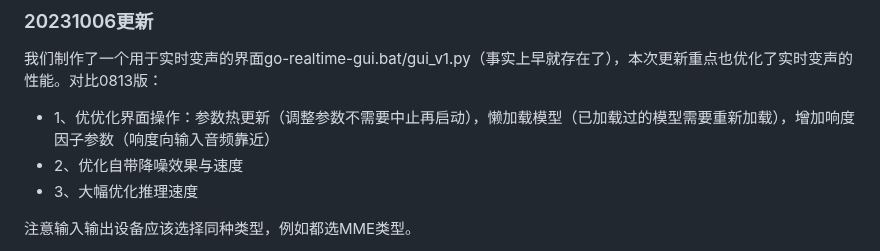
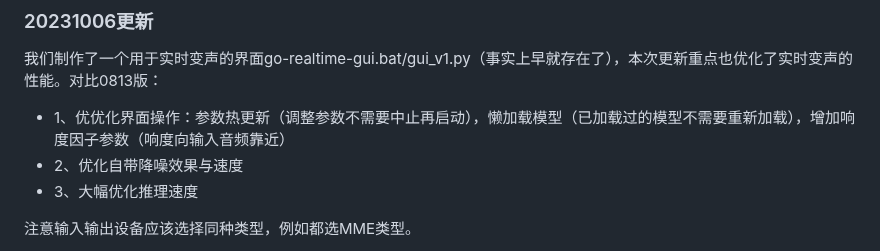
Before and after one commit to RVC-Project/Retrieval-based-Voice-Conversion-WebUI, a Markdown page: docs/cn/Changelog_CN.md, the part around the change. Drawn GitHub-style.

```diff
--- a/docs/cn/Changelog_CN.md
+++ b/docs/cn/Changelog_CN.md
@@ -1,7 +1,7 @@
 ### 20231006更新
 
 我们制作了一个用于实时变声的界面go-realtime-gui.bat/gui_v1.py（事实上早就存在了），本次更新重点也优化了实时变声的性能。对比0813版：
- - 1、优优化界面操作：参数热更新（调整参数不需要中止再启动），懒加载模型（已加载过的模型需要重新加载），增加响度因子参数（响度向输入音频靠近）
+ - 1、优优化界面操作：参数热更新（调整参数不需要中止再启动），懒加载模型（已加载过的模型不需要重新加载），增加响度因子参数（响度向输入音频靠近）
  - 2、优化自带降噪效果与速度
  - 3、大幅优化推理速度
 
```
